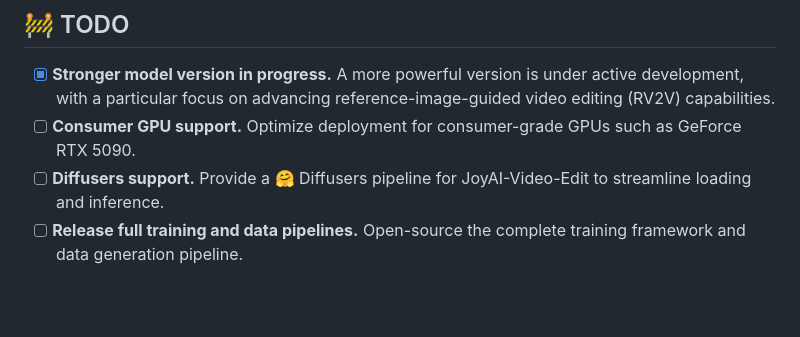
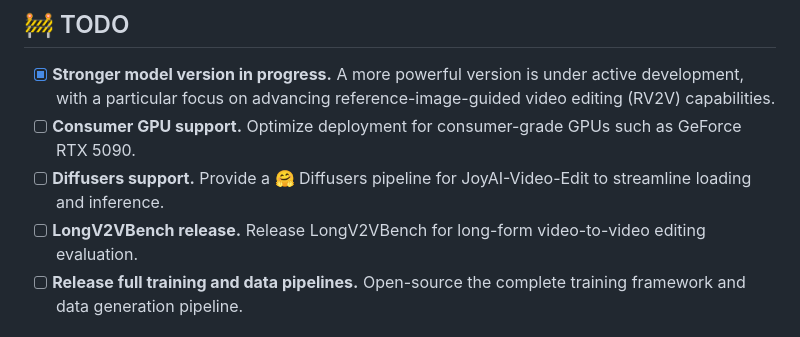
Before and after one commit to 3a1b2c3/JoyAI-Video-Edit, a Markdown page: README.md, the part around the change. GitHub-like rendering; blank space fills up the shorter version.

Commit message:
docs: add LongV2VBench release to roadmap

```diff
--- a/README.md
+++ b/README.md
@@ -35,6 +35,7 @@ The system combines an MLLM-based condition encoder, a causal video VAE, and a 1
 - [x] **Stronger model version in progress.** A more powerful version is under active development, with a particular focus on advancing reference-image-guided video editing (RV2V) capabilities.
 - [ ] **Consumer GPU support.** Optimize deployment for consumer-grade GPUs such as GeForce RTX 5090.
 - [ ] **Diffusers support.** Provide a 🤗 Diffusers pipeline for JoyAI-Video-Edit to streamline loading and inference.
+- [ ] **LongV2VBench release.** Release LongV2VBench for long-form video-to-video editing evaluation.
 - [ ] **Release full training and data pipelines.** Open-source the complete training framework and data generation pipeline.
 
 ## 🎬 Showcase
```
